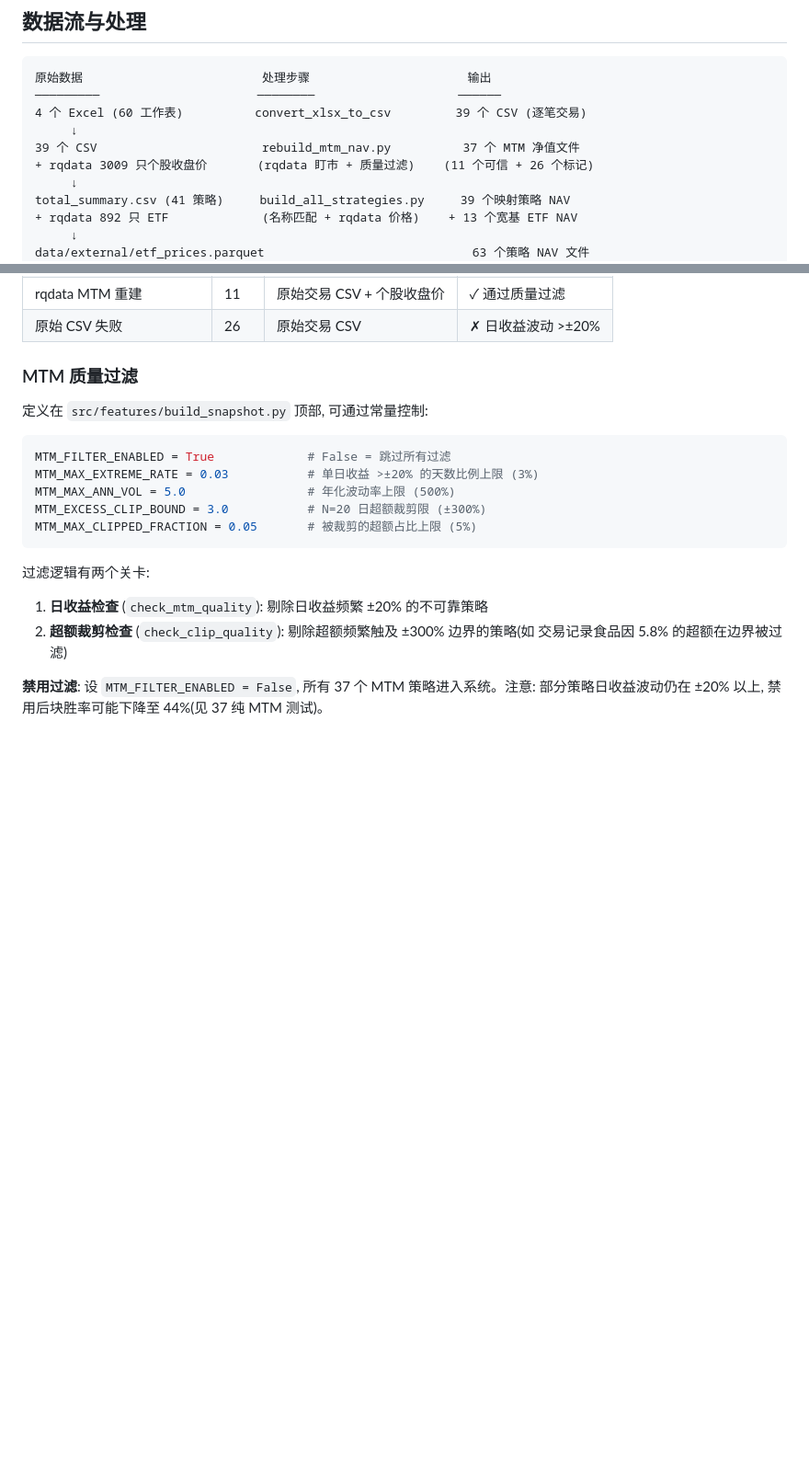
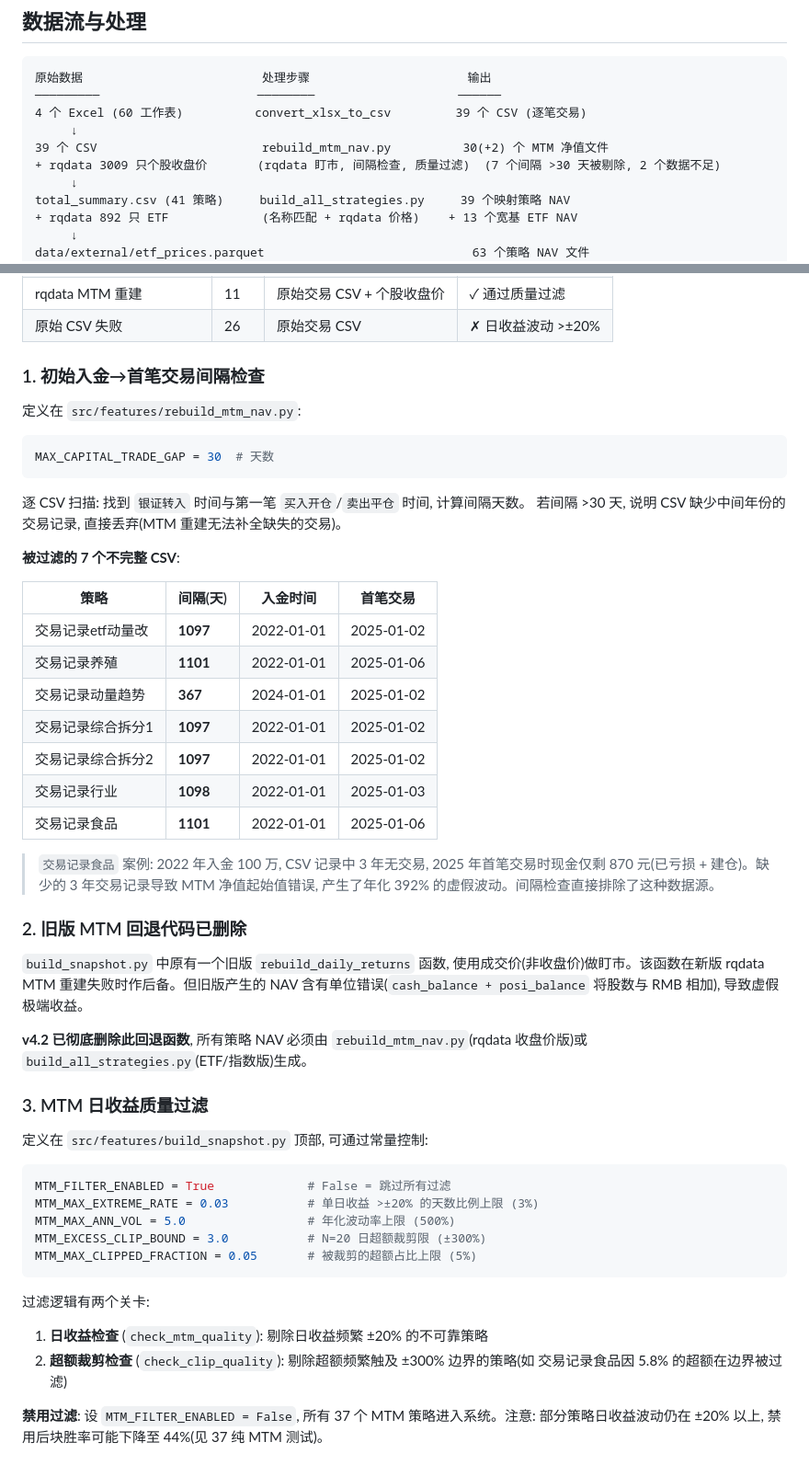
Before and after one commit to ChenGou-zheng/MarketDejaVu, a Markdown page: README.md, 2 parts joined by grey strips. Shown at 92% size. Rendered like a GitHub page; blank space fills up the shorter version.

Commit message:
README: add gap check + old MTM removal documentation

````diff
--- a/README.md
+++ b/README.md
@@ -129,8 +129,8 @@ KNN 相似度回避了这些问题: 不定义离散状态, 每次实时匹配最
 ─────────                      ────────                    ──────
 4 个 Excel (60 工作表)          convert_xlsx_to_csv         39 个 CSV (逐笔交易)
      ↓
-39 个 CSV                       rebuild_mtm_nav.py          37 个 MTM 净值文件
-+ rqdata 3009 只个股收盘价       (rqdata 盯市 + 质量过滤)    (11 个可信 + 26 个标记)
+39 个 CSV                       rebuild_mtm_nav.py          30(+2) 个 MTM 净值文件
++ rqdata 3009 只个股收盘价       (rqdata 盯市, 间隔检查, 质量过滤)  (7 个间隔 >30 天被剔除, 2 个数据不足)
      ↓
 total_summary.csv (41 策略)     build_all_strategies.py     39 个映射策略 NAV
 + rqdata 892 只 ETF             (名称匹配 + rqdata 价格)    + 13 个宽基 ETF NAV
@@ -227,7 +227,38 @@ dynamic_backtest.py             N=20 块持有 + Top-K 分散    output/tables/b
 | rqdata MTM 重建 | 11 | 原始交易 CSV + 个股收盘价 | ✓ 通过质量过滤 |
 | 原始 CSV 失败 | 26 | 原始交易 CSV | ✗ 日收益波动 >±20% |
 
-### MTM 质量过滤
+### 1. 初始入金→首笔交易间隔检查
+
+定义在 `src/features/rebuild_mtm_nav.py`:
+
+```python
+MAX_CAPITAL_TRADE_GAP = 30  # 天数
+```
+
+逐 CSV 扫描: 找到 `银证转入` 时间与第一笔 `买入开仓`/`卖出平仓` 时间, 计算间隔天数。
+若间隔 >30 天, 说明 CSV 缺少中间年份的交易记录, 直接丢弃(MTM 重建无法补全缺失的交易)。
+
+**被过滤的 7 个不完整 CSV**:
+
+| 策略 | 间隔(天) | 入金时间 | 首笔交易 |
+|------|---------|---------|---------|
+| 交易记录etf动量改 | **1097** | 2022-01-01 | 2025-01-02 |
+| 交易记录养殖 | **1101** | 2022-01-01 | 2025-01-06 |
+| 交易记录动量趋势 | **367** | 2024-01-01 | 2025-01-02 |
+| 交易记录综合拆分1 | **1097** | 2022-01-01 | 2025-01-02 |
+| 交易记录综合拆分2 | **1097** | 2022-01-01 | 2025-01-02 |
+| 交易记录行业 | **1098** | 2022-01-01 | 2025-01-03 |
+| 交易记录食品 | **1101** | 2022-01-01 | 2025-01-06 |
+
+> `交易记录食品` 案例: 2022 年入金 100 万, CSV 记录中 3 年无交易, 2025 年首笔交易时现金仅剩 870 元(已亏损 + 建仓)。缺少的 3 年交易记录导致 MTM 净值起始值错误, 产生了年化 392% 的虚假波动。间隔检查直接排除了这种数据源。
+
+### 2. 旧版 MTM 回退代码已删除
+
+`build_snapshot.py` 中原有一个旧版 `rebuild_daily_returns` 函数, 使用成交价(非收盘价)做盯市。该函数在新版 rqdata MTM 重建失败时作后备。但旧版产生的 NAV 含有单位错误(`cash_balance + posi_balance` 将股数与 RMB 相加), 导致虚假极端收益。
+
+**v4.2 已彻底删除此回退函数**, 所有策略 NAV 必须由 `rebuild_mtm_nav.py`(rqdata 收盘价版)或 `build_all_strategies.py`(ETF/指数版)生成。
+
+### 3. MTM 日收益质量过滤
 
 定义在 `src/features/build_snapshot.py` 顶部, 可通过常量控制:
 
````
